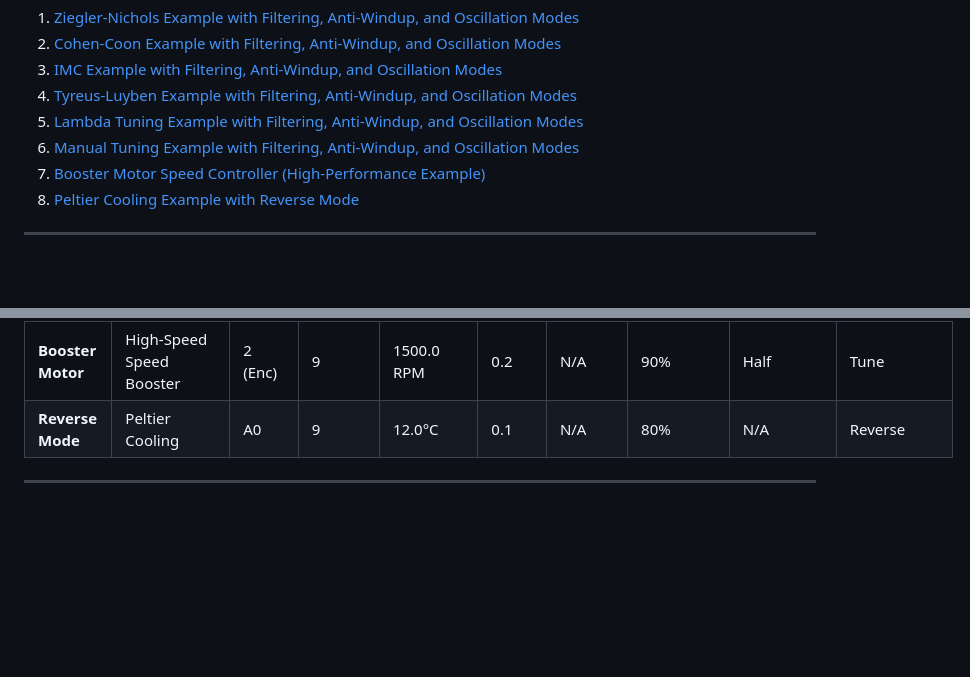
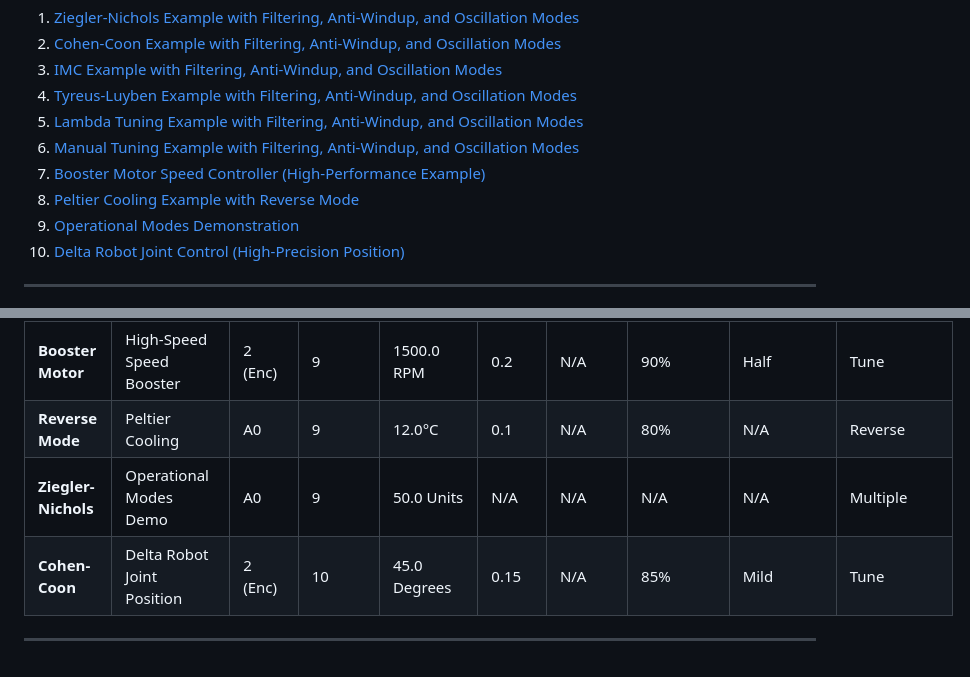
Before and after one commit to lily-osp/AutoTunePID, a Markdown page: docs/examples.md, 2 parts joined by grey strips. Drawn GitHub-style; blank space fills up the shorter version.

```diff
--- a/docs/examples.md
+++ b/docs/examples.md
@@ -14,6 +14,8 @@ The `AutoTunePID` library is a powerful tool for adaptive PID control in Arduino
 6. [Manual Tuning Example with Filtering, Anti-Windup, and Oscillation Modes](#manual-tuning-example-with-filtering-anti-windup-and-oscillation-modes)
 7. [Booster Motor Speed Controller (High-Performance Example)](#booster-motor-speed-controller-high-performance-example)
 8. [Peltier Cooling Example with Reverse Mode](#peltier-cooling-example-with-reverse-mode)
+9. [Operational Modes Demonstration](#operational-modes-demonstration)
+10. [Delta Robot Joint Control (High-Precision Position)](#delta-robot-joint-control-high-precision-position)
 
 ---
 
@@ -416,5 +573,7 @@ void loop() {
 | **Manual Tuning**   | Generic Control System       | A0        | 12         | 50.0 (Arbitrary) | 0.1              | 0.1               | 80%                   | Normal           | Normal           |
 | **Booster Motor**   | High-Speed Speed Booster     | 2 (Enc)   | 9          | 1500.0 RPM       | 0.2              | N/A               | 90%                   | Half             | Tune             |
 | **Reverse Mode**    | Peltier Cooling              | A0        | 9          | 12.0°C           | 0.1              | N/A               | 80%                   | N/A              | Reverse          |
+| **Ziegler-Nichols** | Operational Modes Demo       | A0        | 9          | 50.0 Units       | N/A              | N/A               | N/A                   | N/A              | Multiple         |
+| **Cohen-Coon**      | Delta Robot Joint Position   | 2 (Enc)   | 10         | 45.0 Degrees     | 0.15             | N/A               | 85%                   | Mild             | Tune             |
 
 ---
```
Also changed, not shown: other parts of docs/examples.md (+155 -0 lines), docs/api_reference.md (+3 -0 lines), docs/usage.md (+3 -0 lines).
